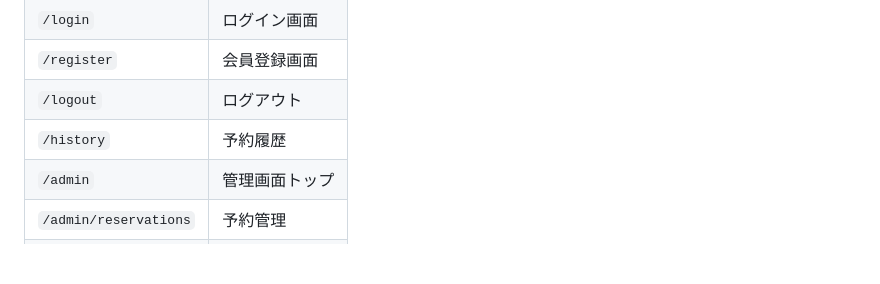
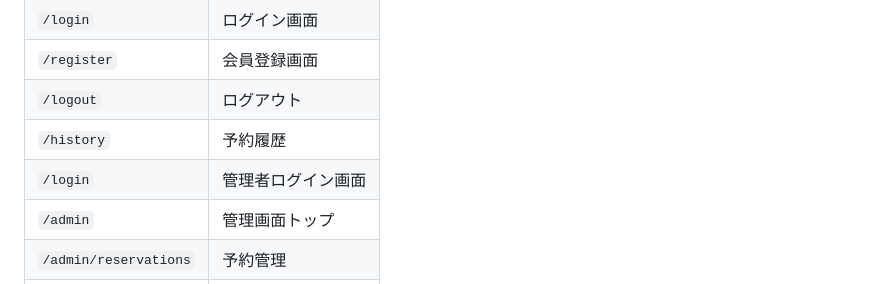
Before and after one commit to Nacky000/salon-booking-system, a Markdown page: docs/system_design.md, the part around the change. Rendered like a GitHub page; blank space fills up the shorter version.

```diff
--- a/docs/system_design.md
+++ b/docs/system_design.md
@@ -451,6 +451,7 @@ Webアプリケーションのエントリーポイント．
 | `/register`           | 会員登録画面  |
 | `/logout`             | ログアウト   |
 | `/history`            | 予約履歴    |
+| `/login`              | 管理者ログイン画面  |
 | `/admin`              | 管理画面トップ |
 | `/admin/reservations` | 予約管理    |
 | `/admin/calendar`     | カレンダー   |
```
